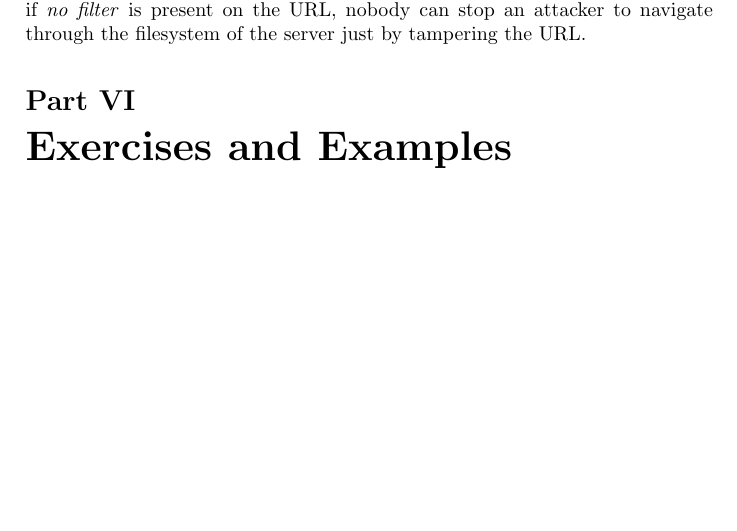
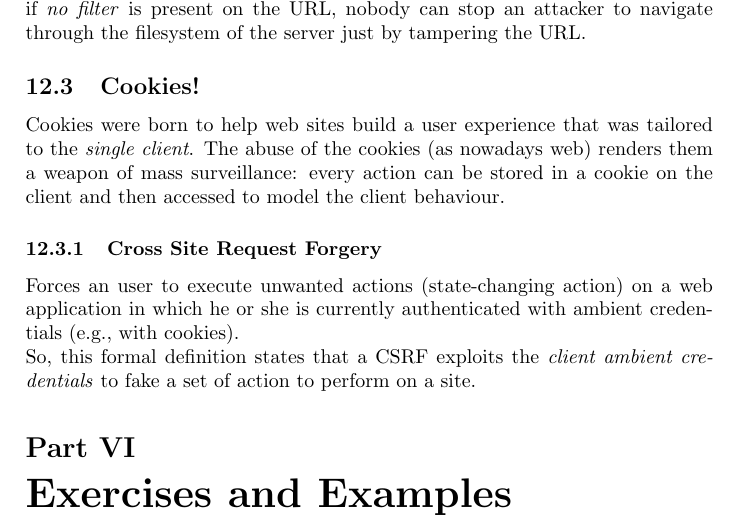
Before and after one commit to strarave/CS2021, a LaTeX document (ComputerSecurityNotes.tex): part of page 20 of 23, cut so that both start at the same text, the shorter picture padded with empty space. Compiled offline with pdfLaTeX.

Commit message:
added notes on web security

```diff
--- a/ComputerSecurityNotes.tex
+++ b/ComputerSecurityNotes.tex
@@ -453,6 +453,13 @@
 				\subsubsection{Path Traversal Attack}
 					For old fashioned sites that are just HTML documents collection, the URL is the path on the server that identifies the desired page/document displayed. Again, if \emph{no filter} is present on the URL, nobody can stop an attacker to navigate through the filesystem of the server just by tampering the URL.
 
+			\subsection{Cookies!}
+				Cookies were born to help web sites build a user experience that was tailored to the \emph{single client}. The abuse of the cookies (as nowadays web) renders them a weapon of mass surveillance: every action can be stored in a cookie on the client and then accessed to model the client behaviour.
+
+				\subsubsection{Cross Site Request Forgery}
+					Forces an user to execute unwanted actions (state-changing action) on a web application in which he or she is currently authenticated with ambient credentials (e.g., with cookies).\\
+					So, this formal definition states that a CSRF exploits the \emph{client ambient credentials} to fake a set of action to perform on a site.
+
 	\part{Exercises and Examples}
 		\section{Exercises}
 			\subsection{Identity theft}
```
Also changed, not shown: ComputerSecurityNotes.pdf, 3 other files.
